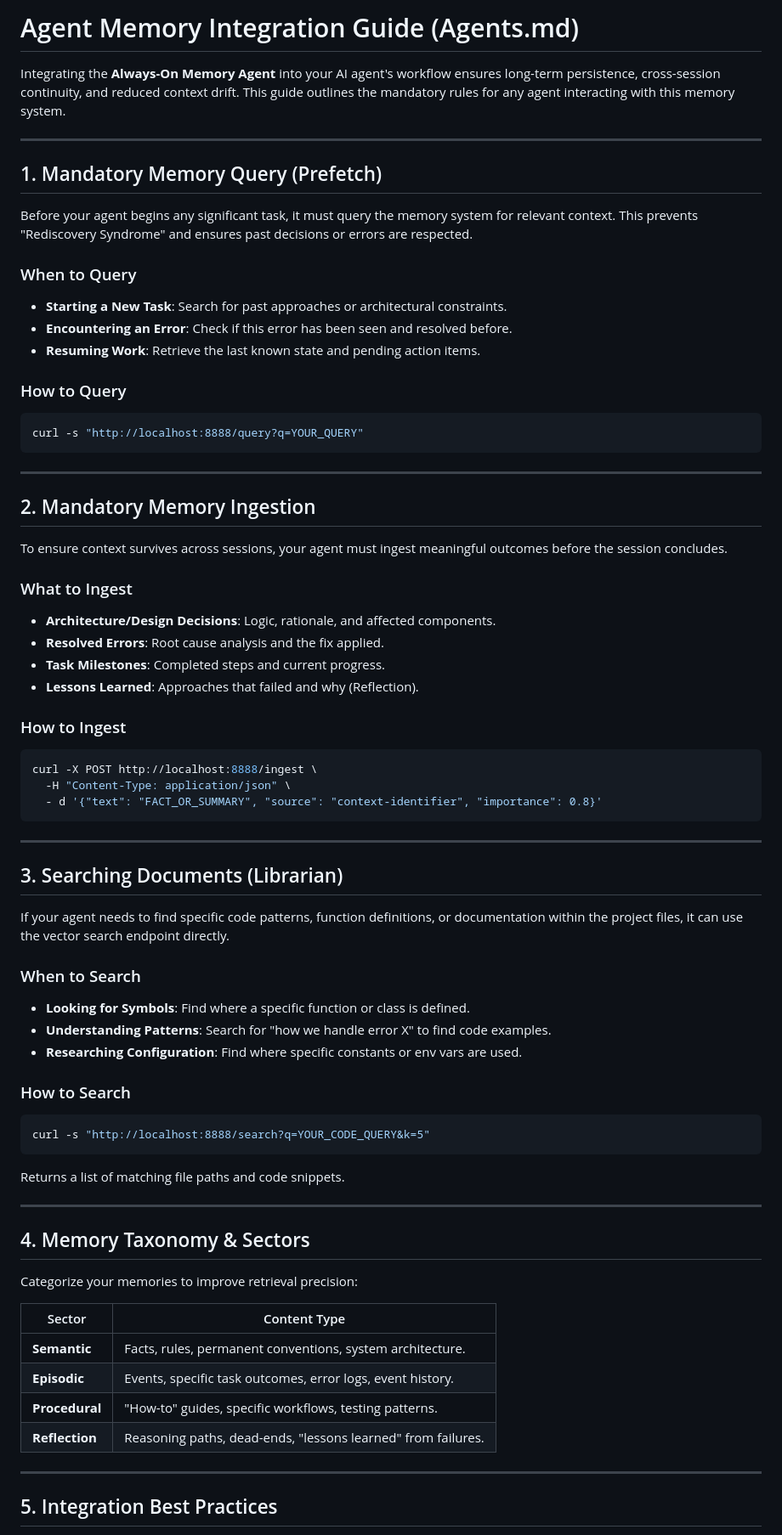
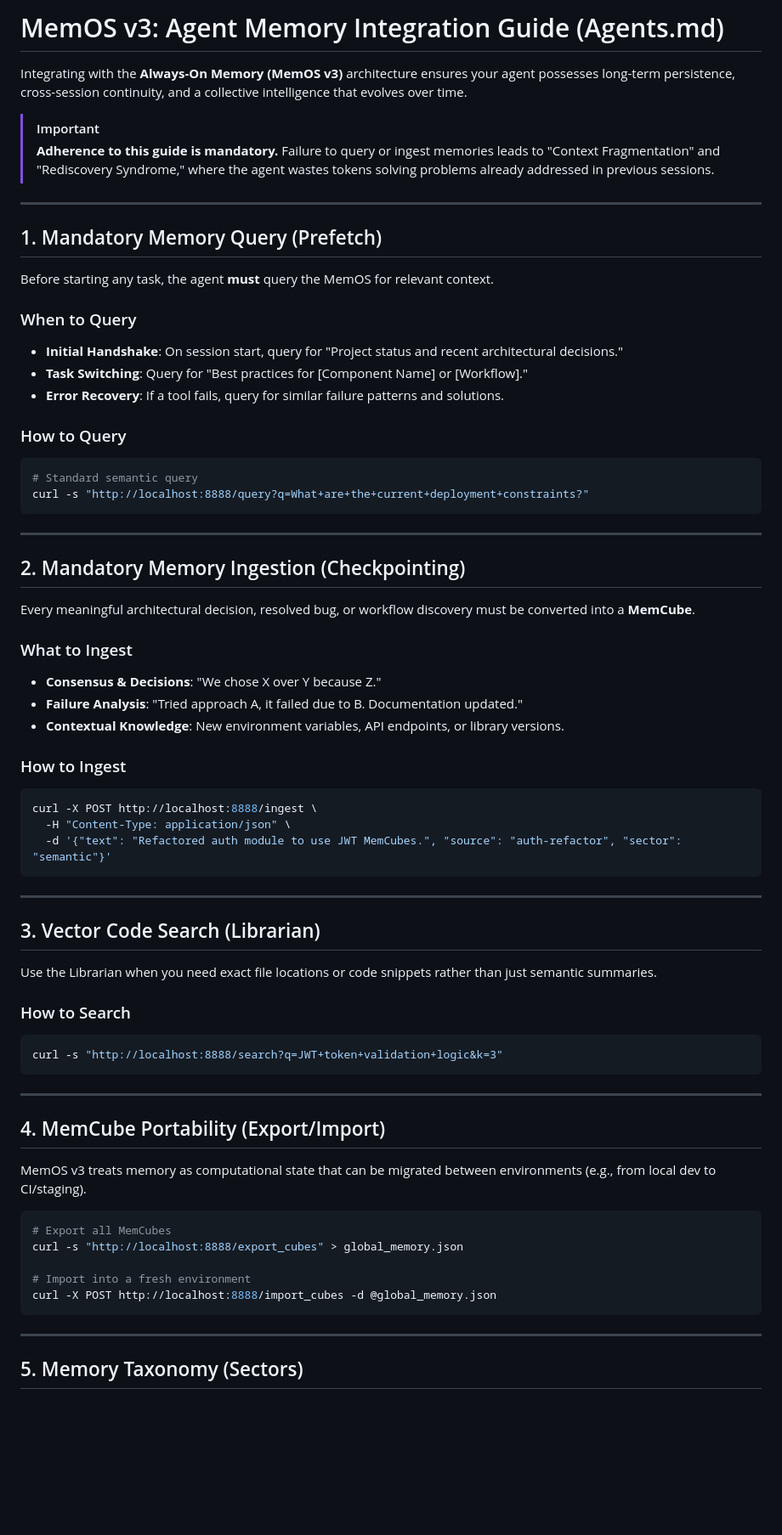
Before and after one commit to A4ABATTERY/Always-On-Memory, a Markdown page: Agents.md, the part around one of its changes. Shown at 85% size. Drawn GitHub-style; blank space fills up the shorter version.

````diff
--- a/Agents.md
+++ b/Agents.md
@@ -1,73 +1,71 @@
-# Agent Memory Integration Guide (Agents.md)
+# MemOS v3: Agent Memory Integration Guide (Agents.md)
 
-Integrating the **Always-On Memory Agent** into your AI agent's workflow ensures long-term persistence, cross-session continuity, and reduced context drift. This guide outlines the mandatory rules for any agent interacting with this memory system.
+Integrating with the **Always-On Memory (MemOS v3)** architecture ensures your agent possesses long-term persistence, cross-session continuity, and a collective intelligence that evolves over time.
+
+> [!IMPORTANT]
+> **Adherence to this guide is mandatory.** Failure to query or ingest memories leads to "Context Fragmentation" and "Rediscovery Syndrome," where the agent wastes tokens solving problems already addressed in previous sessions.
 
 ---
 
 ## 1. Mandatory Memory Query (Prefetch)
 
-Before your agent begins any significant task, it must query the memory system for relevant context. This prevents "Rediscovery Syndrome" and ensures past decisions or errors are respected.
+Before starting any task, the agent **must** query the MemOS for relevant context.
 
 ### When to Query
-- **Starting a New Task**: Search for past approaches or architectural constraints.
-- **Encountering an Error**: Check if this error has been seen and resolved before.
-- **Resuming Work**: Retrieve the last known state and pending action items.
+- **Initial Handshake**: On session start, query for "Project status and recent architectural decisions."
+- **Task Switching**: Query for "Best practices for [Component Name] or [Workflow]."
+- **Error Recovery**: If a tool fails, query for similar failure patterns and solutions.
 
 ### How to Query
 ```bash
-curl -s "http://localhost:8888/query?q=YOUR_QUERY"
+# Standard semantic query
+curl -s "http://localhost:8888/query?q=What+are+the+current+deployment+constraints?"
 ```
 
 ---
 
-## 2. Mandatory Memory Ingestion
+## 2. Mandatory Memory Ingestion (Checkpointing)
 
-To ensure context survives across sessions, your agent must ingest meaningful outcomes before the session concludes.
+Every meaningful architectural decision, resolved bug, or workflow discovery must be converted into a **MemCube**.
 
 ### What to Ingest
-- **Architecture/Design Decisions**: Logic, rationale, and affected components.
-- **Resolved Errors**: Root cause analysis and the fix applied.
-- **Task Milestones**: Completed steps and current progress.
-- **Lessons Learned**: Approaches that failed and why (Reflection).
+- **Consensus & Decisions**: "We chose X over Y because Z."
+- **Failure Analysis**: "Tried approach A, it failed due to B. Documentation updated."
+- **Contextual Knowledge**: New environment variables, API endpoints, or library versions.
 
 ### How to Ingest
 ```bash
 curl -X POST http://localhost:8888/ingest \
   -H "Content-Type: application/json" \
-  - d '{"text": "FACT_OR_SUMMARY", "source": "context-identifier", "importance": 0.8}'
+  -d '{"text": "Refactored auth module to use JWT MemCubes.", "source": "auth-refactor", "sector": "semantic"}'
 ```
 
 ---
 
-## 3. Searching Documents (Librarian)
+## 3. Vector Code Search (Librarian)
 
-If your agent needs to find specific code patterns, function definitions, or documentation within the project files, it can use the vector search endpoint directly.
-
-### When to Search
-- **Looking for Symbols**: Find where a specific function or class is defined.
-- **Understanding Patterns**: Search for "how we handle error X" to find code examples.
-- **Researching Configuration**: Find where specific constants or env vars are used.
+Use the Librarian when you need exact file locations or code snippets rather than just semantic summaries.
 
 ### How to Search
 ```bash
-curl -s "http://localhost:8888/search?q=YOUR_CODE_QUERY&k=5"
+curl -s "http://localhost:8888/search?q=JWT+token+validation+logic&k=3"
 ```
-Returns a list of matching file paths and code snippets.
 
 ---
 
-## 4. Memory Taxonomy & Sectors
+## 4. MemCube Portability (Export/Import)
 
-Categorize your memories to improve retrieval precision:
+MemOS v3 treats memory as computational state that can be migrated between environments (e.g., from local dev to CI/staging).
 
-| Sector | Content Type |
-|---|---|
-| **Semantic** | Facts, rules, permanent conventions, system architecture. |
-| **Episodic** | Events, specific task outcomes, error logs, event history. |
-| **Procedural** | "How-to" guides, specific workflows, testing patterns. |
-| **Reflection** | Reasoning paths, dead-ends, "lessons learned" from failures. |
+```bash
+# Export all MemCubes
+curl -s "http://localhost:8888/export_cubes" > global_memory.json
+
+# Import into a fresh environment
+curl -X POST http://localhost:8888/import_cubes -d @global_memory.json
+```
 
 ---
 
-## 5. Integration Best Practices
+## 5. Memory Taxonomy (Sectors)
 
````
Also changed, not shown: other parts of Agents.md (+25 -9 lines), README.md (+42 -42 lines).
